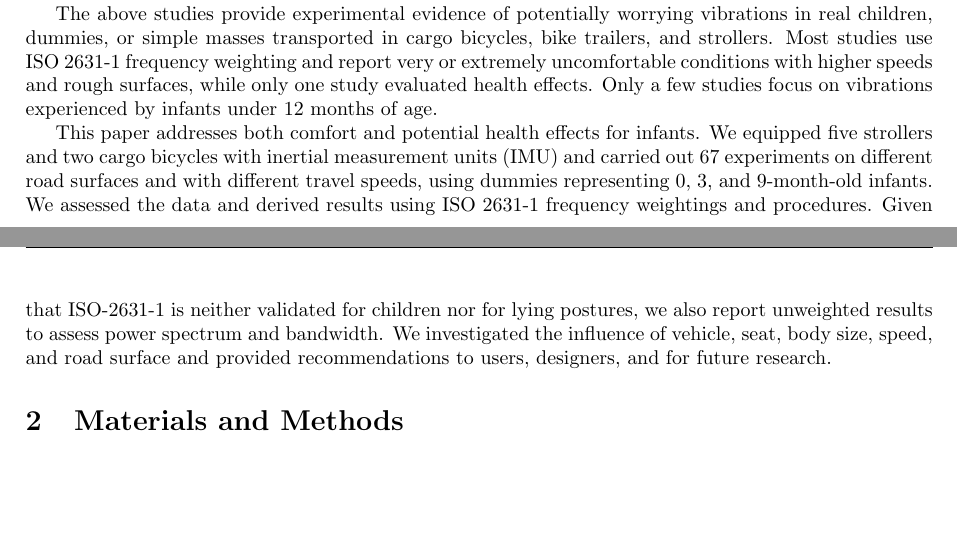
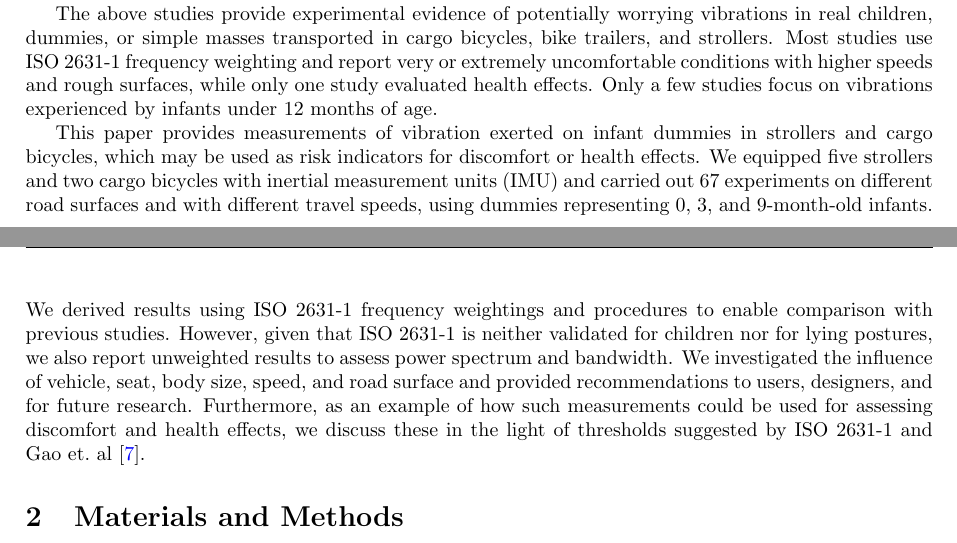
Before and after one commit to mechmotum/baby-vibration, a LaTeX paper (main.tex): two parts of pages 4 and 5 of 60, joined at a grey line, cut so that both start at the same text, the shorter picture padded with empty space. Compiled offline with pdfLaTeX.

Commit message:
Version 7 of the paper.

```diff
--- a/main.tex
+++ b/main.tex
@@ -62,7 +62,7 @@
 \def\mps{\meter\per\second}
 
 \title{
-  DRAFT: v6 \\
+  DRAFT: v7 \\
   Vibration Characterisation of Strollers and\\
   Cargo Bicycles for Transporting Infants\\
   \vspace{2mm}
@@ -304,16 +304,20 @@ weighting and report very or extremely uncomfortable conditions with higher
 speeds and rough surfaces, while only one study evaluated health effects. Only a
 few studies focus on vibrations experienced by infants under 12 months of age.
 
-This paper addresses both comfort and potential health effects for infants. We
-equipped five strollers and two cargo bicycles with inertial measurement units
-(IMU) and carried out 67 experiments on different road surfaces and with
-different travel speeds, using dummies representing 0, 3, and 9-month-old
-infants. We assessed the data and derived results using ISO~2631-1 frequency
-weightings and procedures. Given that ISO-2631-1 is neither validated for
-children nor for lying postures, we also report unweighted results to assess
-power spectrum and bandwidth. We investigated the influence of vehicle, seat,
-body size, speed, and road surface and provided recommendations to users,
-designers, and for future research.
+This paper provides measurements of vibration exerted on infant dummies in
+strollers and cargo bicycles, which may be used as risk indicators for
+discomfort or health effects. We equipped five strollers and two cargo bicycles
+with inertial measurement units (IMU) and carried out 67 experiments on
+different road surfaces and with different travel speeds, using dummies
+representing 0, 3, and 9-month-old infants. We derived results using ISO~2631-1
+frequency weightings and procedures to enable comparison with previous studies.
+However, given that ISO~2631-1 is neither validated for children nor for lying
+postures, we also report unweighted results to assess power spectrum and
+bandwidth. We investigated the influence of vehicle, seat, body size, speed, and
+road surface and provided recommendations to users, designers, and for future
+research. Furthermore, as an example of how such measurements could be used for
+assessing discomfort and health effects, we discuss these in the light of
+thresholds suggested by ISO~2631-1 and Gao~et.~al~\cite{Gao2018}.
 
 \section{Materials and Methods}
 %
```
Also changed, not shown: main.tex (6 more changed lines).
